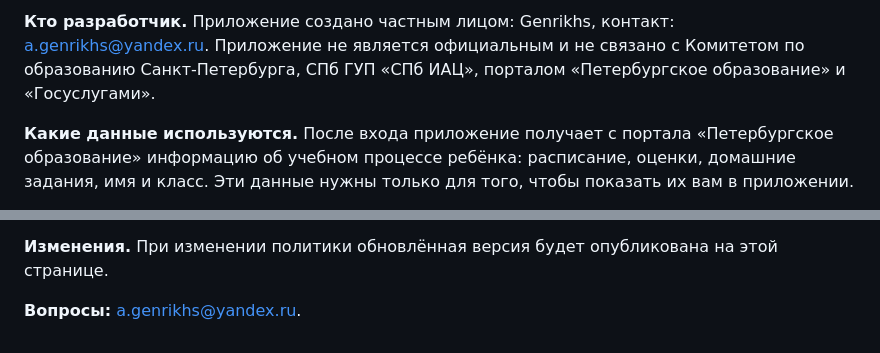
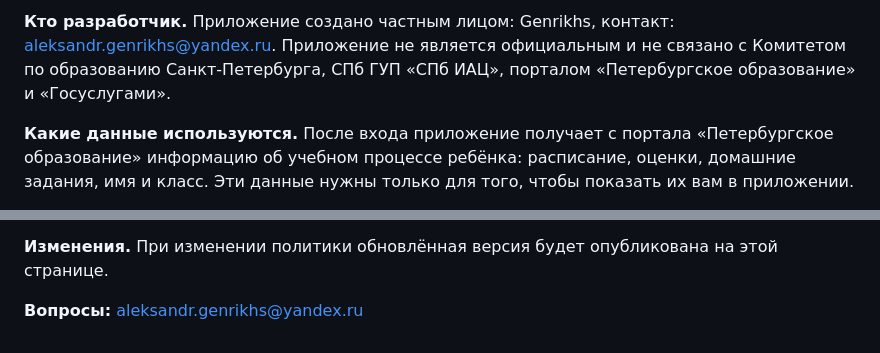
Before and after one commit to GenrikhsAlexandr/petersburgdiary-privacy, a Markdown page: index.md, 2 parts joined by grey strips. Drawn GitHub-style.

Commit message:
Update effective date and contact email in privacy policy

```diff
--- a/index.md
+++ b/index.md
@@ -4,5 +4,5 @@
 
-**Кто разработчик.** Приложение создано частным лицом: Genrikhs, контакт: a.genrikhs@yandex.ru. Приложение не является официальным и не связано с Комитетом по образованию Санкт-Петербурга, СПб ГУП «СПб ИАЦ», порталом «Петербургское образование» и «Госуслугами».
+**Кто разработчик.** Приложение создано частным лицом: Genrikhs, контакт: aleksandr.genrikhs@yandex.ru. Приложение не является официальным и не связано с Комитетом по образованию Санкт-Петербурга, СПб ГУП «СПб ИАЦ», порталом «Петербургское образование» и «Госуслугами».
 
 **Какие данные используются.** После входа приложение получает с портала «Петербургское образование» информацию об учебном процессе ребёнка: расписание, оценки, домашние задания, имя и класс. Эти данные нужны только для того, чтобы показать их вам в приложении.
 
@@ -20,4 +20,4 @@
 
 **Изменения.** При изменении политики обновлённая версия будет опубликована на этой странице.
 
-**Вопросы:** a.genrikhs@yandex.ru.
+**Вопросы:** aleksandr.genrikhs@yandex.ru
```
Also changed, not shown: other parts of index.md (+1 -1 lines).
